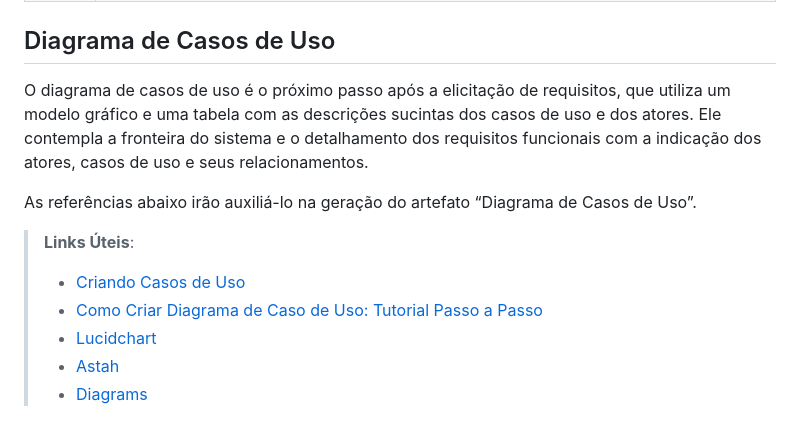
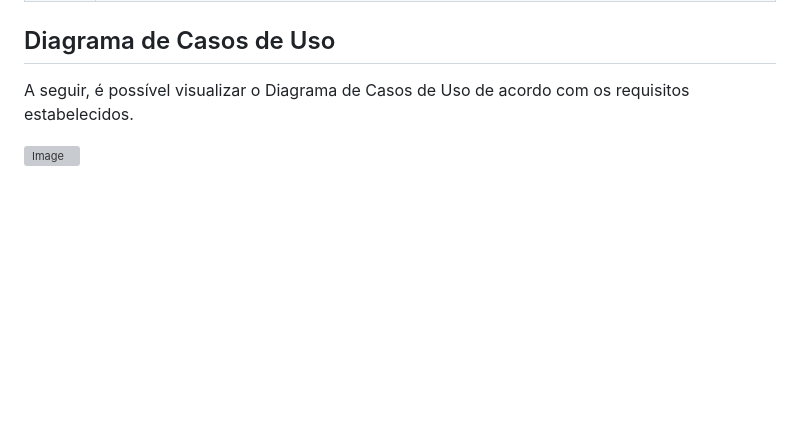
Before and after one commit to ICEI-PUC-Minas-PMV-ADS/pmv-ads-2023-2-e2-proj-int-t2-match-game, a Markdown page: docs/02-Especificação do Projeto.md, the part around the change. Rendered like a GitHub page; blank space fills up the shorter version; grey boxes are pictures that could not be loaded.

```diff
--- a/docs/02-Especificação do Projeto.md
+++ b/docs/02-Especificação do Projeto.md
@@ -98,13 +98,6 @@ O projeto está restrito pelos itens apresentados na tabela a seguir.
 
 ## Diagrama de Casos de Uso
 
-O diagrama de casos de uso é o próximo passo após a elicitação de requisitos, que utiliza um modelo gráfico e uma tabela com as descrições sucintas dos casos de uso e dos atores. Ele contempla a fronteira do sistema e o detalhamento dos requisitos funcionais com a indicação dos atores, casos de uso e seus relacionamentos.
+A seguir, é possível visualizar o Diagrama de Casos de Uso de acordo com os requisitos estabelecidos.
 
-As referências abaixo irão auxiliá-lo na geração do artefato “Diagrama de Casos de Uso”.
-
-> **Links Úteis**:
-> - [Criando Casos de Uso](https://www.ibm.com/docs/pt-br/elm/6.0?topic=requirements-creating-use-cases)
-> - [Como Criar Diagrama de Caso de Uso: Tutorial Passo a Passo](https://gitmind.com/pt/fazer-diagrama-de-caso-uso.html/)
-> - [Lucidchart](https://www.lucidchart.com/)
-> - [Astah](https://astah.net/)
-> - [Diagrams](https://app.diagrams.net/)
+![Image](https://github.com/ICEI-PUC-Minas-PMV-ADS/pmv-ads-2023-2-e2-proj-int-t2-match-game/assets/116499898/2b6c01ac-f48c-49b5-8d22-3aaee494ec84)
```
